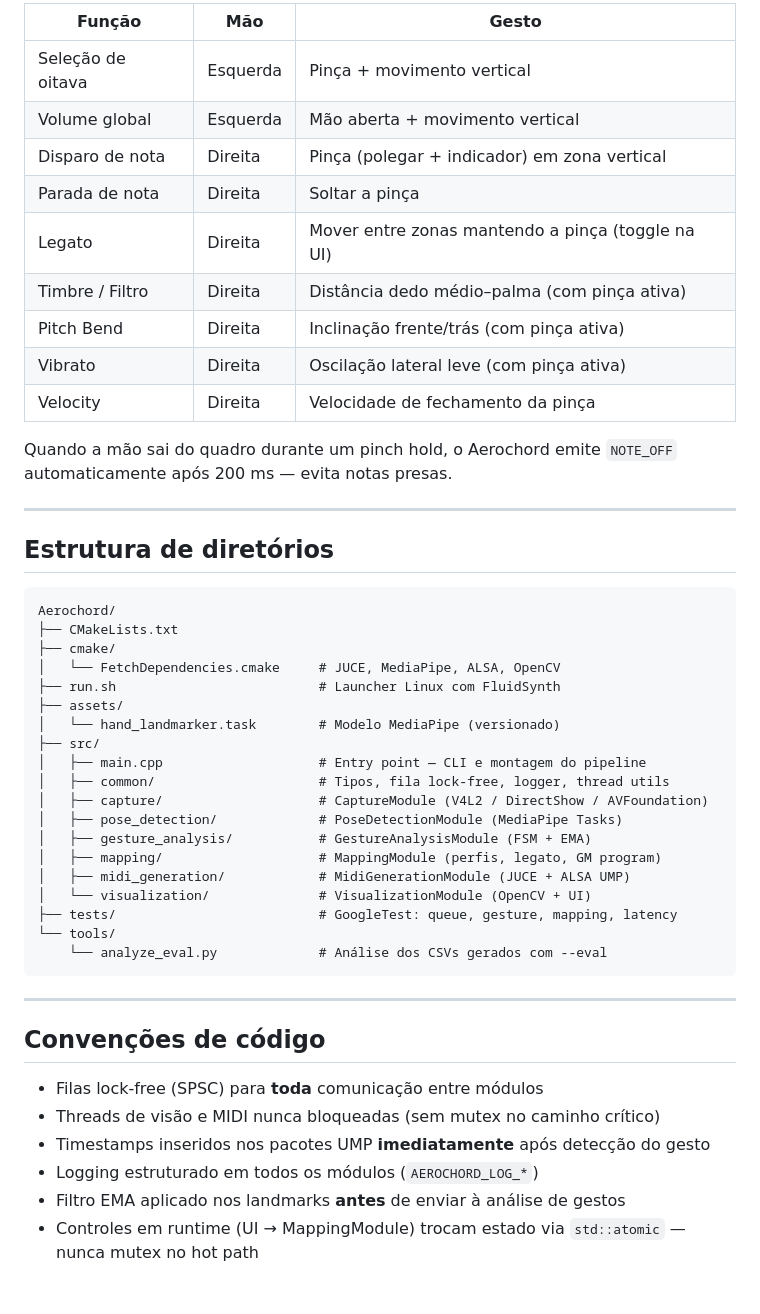
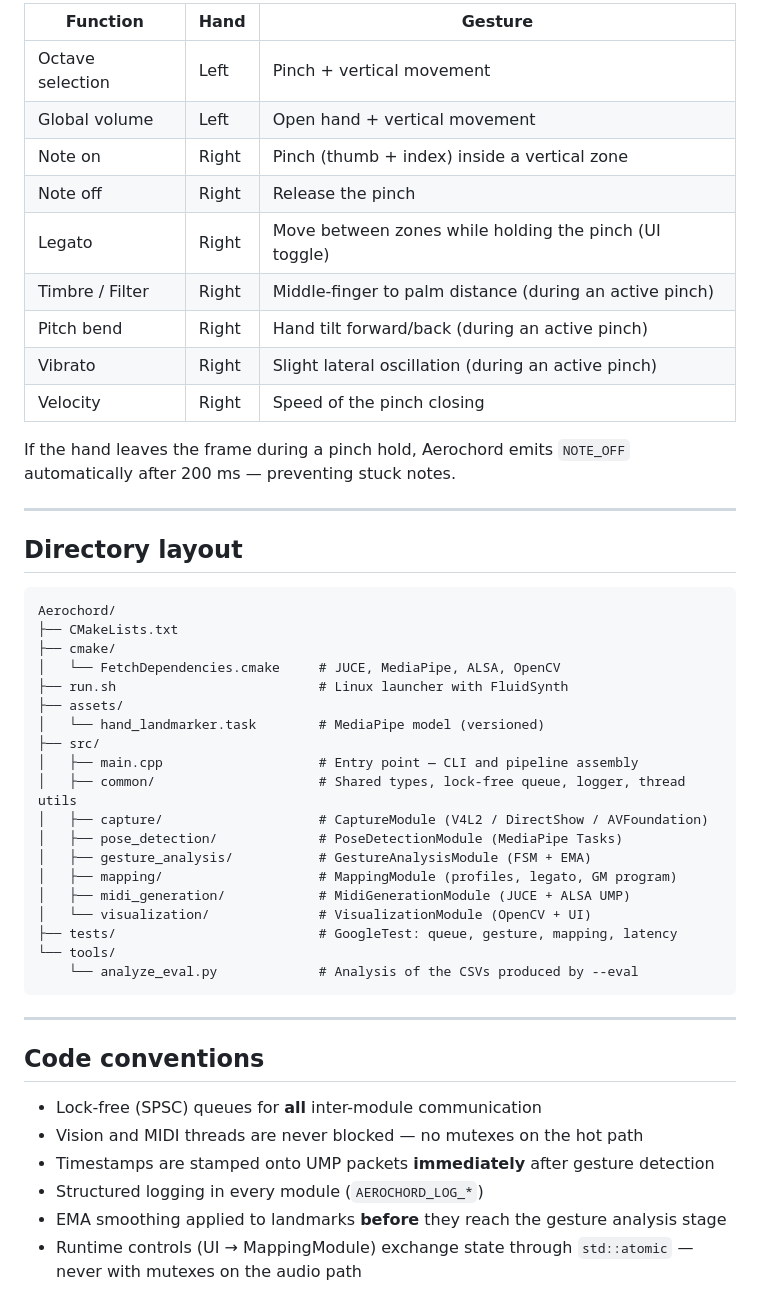
Before and after one commit to RafaelBSberse/Aerochord, a Markdown page: README.md, the part around one of its changes. Rendered like a GitHub page.

````diff
--- a/README.md
+++ b/README.md
@@ -143,51 +143,51 @@ Quando OpenCV está disponível, o Aerochord abre uma janela com:
 
-| Função              | Mão       | Gesto                                              |
-|---------------------|-----------|----------------------------------------------------|
-| Seleção de oitava   | Esquerda  | Pinça + movimento vertical                         |
-| Volume global       | Esquerda  | Mão aberta + movimento vertical                    |
-| Disparo de nota     | Direita   | Pinça (polegar + indicador) em zona vertical       |
-| Parada de nota      | Direita   | Soltar a pinça                                     |
-| Legato              | Direita   | Mover entre zonas mantendo a pinça (toggle na UI)  |
-| Timbre / Filtro     | Direita   | Distância dedo médio–palma (com pinça ativa)       |
-| Pitch Bend          | Direita   | Inclinação frente/trás (com pinça ativa)           |
-| Vibrato             | Direita   | Oscilação lateral leve (com pinça ativa)           |
-| Velocity            | Direita   | Velocidade de fechamento da pinça                  |
+| Function          | Hand   | Gesture                                                |
+|-------------------|--------|--------------------------------------------------------|
+| Octave selection  | Left   | Pinch + vertical movement                              |
+| Global volume     | Left   | Open hand + vertical movement                          |
+| Note on           | Right  | Pinch (thumb + index) inside a vertical zone           |
+| Note off          | Right  | Release the pinch                                      |
+| Legato            | Right  | Move between zones while holding the pinch (UI toggle) |
+| Timbre / Filter   | Right  | Middle-finger to palm distance (during an active pinch)|
+| Pitch bend        | Right  | Hand tilt forward/back (during an active pinch)        |
+| Vibrato           | Right  | Slight lateral oscillation (during an active pinch)    |
+| Velocity          | Right  | Speed of the pinch closing                             |
 
-Quando a mão sai do quadro durante um pinch hold, o Aerochord emite `NOTE_OFF` automaticamente após 200 ms — evita notas presas.
+If the hand leaves the frame during a pinch hold, Aerochord emits `NOTE_OFF` automatically after 200 ms — preventing stuck notes.
 
 ---
 
-## Estrutura de diretórios
+## Directory layout
 
 ```
 Aerochord/
 ├── CMakeLists.txt
 ├── cmake/
 │   └── FetchDependencies.cmake     # JUCE, MediaPipe, ALSA, OpenCV
-├── run.sh                          # Launcher Linux com FluidSynth
+├── run.sh                          # Linux launcher with FluidSynth
 ├── assets/
-│   └── hand_landmarker.task        # Modelo MediaPipe (versionado)
+│   └── hand_landmarker.task        # MediaPipe model (versioned)
 ├── src/
-│   ├── main.cpp                    # Entry point — CLI e montagem do pipeline
-│   ├── common/                     # Tipos, fila lock-free, logger, thread utils
+│   ├── main.cpp                    # Entry point — CLI and pipeline assembly
+│   ├── common/                     # Shared types, lock-free queue, logger, thread utils
 │   ├── capture/                    # CaptureModule (V4L2 / DirectShow / AVFoundation)
 │   ├── pose_detection/             # PoseDetectionModule (MediaPipe Tasks)
 │   ├── gesture_analysis/           # GestureAnalysisModule (FSM + EMA)
-│   ├── mapping/                    # MappingModule (perfis, legato, GM program)
+│   ├── mapping/                    # MappingModule (profiles, legato, GM program)
 │   ├── midi_generation/            # MidiGenerationModule (JUCE + ALSA UMP)
 │   └── visualization/              # VisualizationModule (OpenCV + UI)
 ├── tests/                          # GoogleTest: queue, gesture, mapping, latency
 └── tools/
-    └── analyze_eval.py             # Análise dos CSVs gerados com --eval
+    └── analyze_eval.py             # Analysis of the CSVs produced by --eval
 ```
 
 ---
 
-## Convenções de código
+## Code conventions
 
-- Filas lock-free (SPSC) para **toda** comunicação entre módulos
-- Threads de visão e MIDI nunca bloqueadas (sem mutex no caminho crítico)
-- Timestamps inseridos nos pacotes UMP **imediatamente** após detecção do gesto
-- Logging estruturado em todos os módulos (`AEROCHORD_LOG_*`)
-- Filtro EMA aplicado nos landmarks **antes** de enviar à análise de gestos
-- Controles em runtime (UI → MappingModule) trocam estado via `std::atomic` — nunca mutex no hot path
+- Lock-free (SPSC) queues for **all** inter-module communication
+- Vision and MIDI threads are never blocked — no mutexes on the hot path
+- Timestamps are stamped onto UMP packets **immediately** after gesture detection
+- Structured logging in every module (`AEROCHORD_LOG_*`)
+- EMA smoothing applied to landmarks **before** they reach the gesture analysis stage
+- Runtime controls (UI → MappingModule) exchange state through `std::atomic` — never with mutexes on the audio path
````
Also changed, not shown: other parts of README.md (+63 -63 lines).
